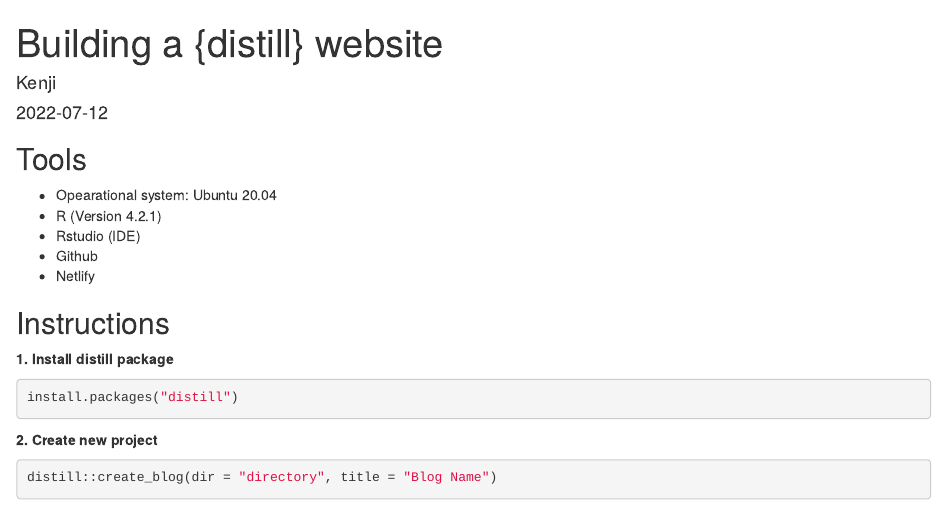
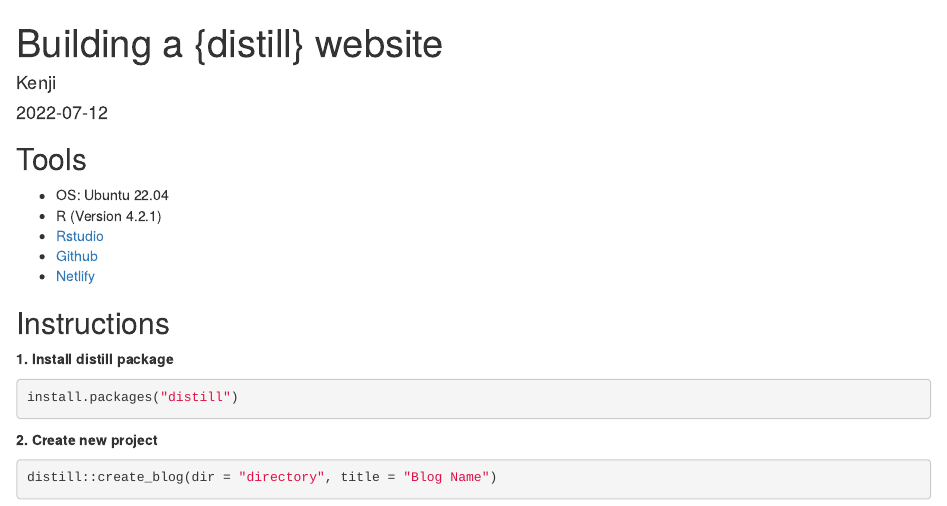
Before and after one commit to albertkenji/blog, an R Markdown document (_posts/2022-07-12-building-a-distill-website/building-a-distill-website.Rmd): the page in a window 1100 px wide, from its top. Rendered offline with R 4.5, knitr and Pandoc, with nearby package versions; drawn as R Markdown's standard HTML page in place of the format the file asks for.

Commit message:
site modify posts

```diff
--- a/_posts/2022-07-12-building-a-distill-website/building-a-distill-website.Rmd
+++ b/_posts/2022-07-12-building-a-distill-website/building-a-distill-website.Rmd
@@ -17,11 +17,11 @@
 
 ## Tools
 
-- Opearational system: Ubuntu 20.04
+- OS: Ubuntu 22.04
 - R (Version 4.2.1)
-- Rstudio (IDE)
-- Github
-- Netlify
+- [Rstudio](https://www.rstudio.com/)
+- [Github](https://github.com/)
+- [Netlify](https://www.netlify.com/)
 
 ## Instructions
 
```
Also changed, not shown: _posts/2022-07-12-building-a-distill-website/building-a-distill-website.html, 3 other files.
